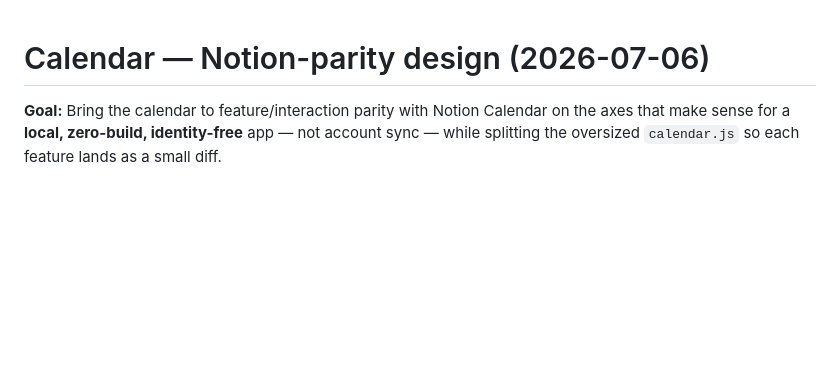
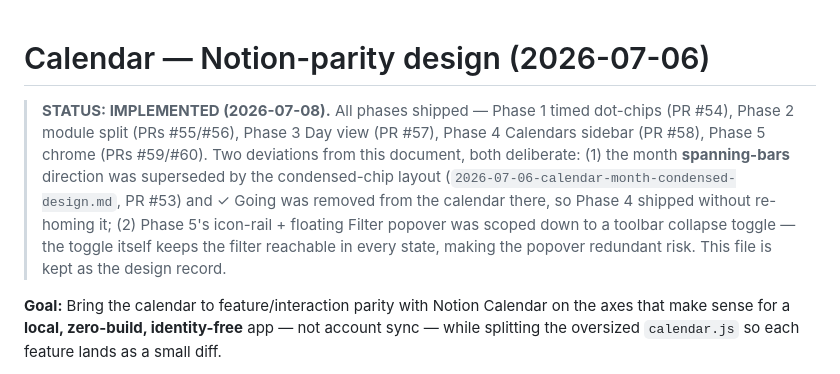
Before and after one commit to Sizbei/japan-working-holiday, a Markdown page: specs/2026-07-06-calendar-notion-parity-design.md, the part around the change. Drawn GitHub-style; blank space fills up the shorter version.

```diff
--- a/specs/2026-07-06-calendar-notion-parity-design.md
+++ b/specs/2026-07-06-calendar-notion-parity-design.md
@@ -1,4 +1,6 @@
 # Calendar — Notion-parity design (2026-07-06)
+
+> **STATUS: IMPLEMENTED (2026-07-08).** All phases shipped — Phase 1 timed dot-chips (PR #54), Phase 2 module split (PRs #55/#56), Phase 3 Day view (PR #57), Phase 4 Calendars sidebar (PR #58), Phase 5 chrome (PRs #59/#60). Two deviations from this document, both deliberate: (1) the month **spanning-bars** direction was superseded by the condensed-chip layout (`2026-07-06-calendar-month-condensed-design.md`, PR #53) and ✓ Going was removed from the calendar there, so Phase 4 shipped without re-homing it; (2) Phase 5's icon-rail + floating Filter popover was scoped down to a toolbar collapse toggle — the toggle itself keeps the filter reachable in every state, making the popover redundant risk. This file is kept as the design record.
 
 **Goal:** Bring the calendar to feature/interaction parity with Notion Calendar on the axes that make sense for a **local, zero-build, identity-free** app — not account sync — while splitting the oversized `calendar.js` so each feature lands as a small diff.
 
```
